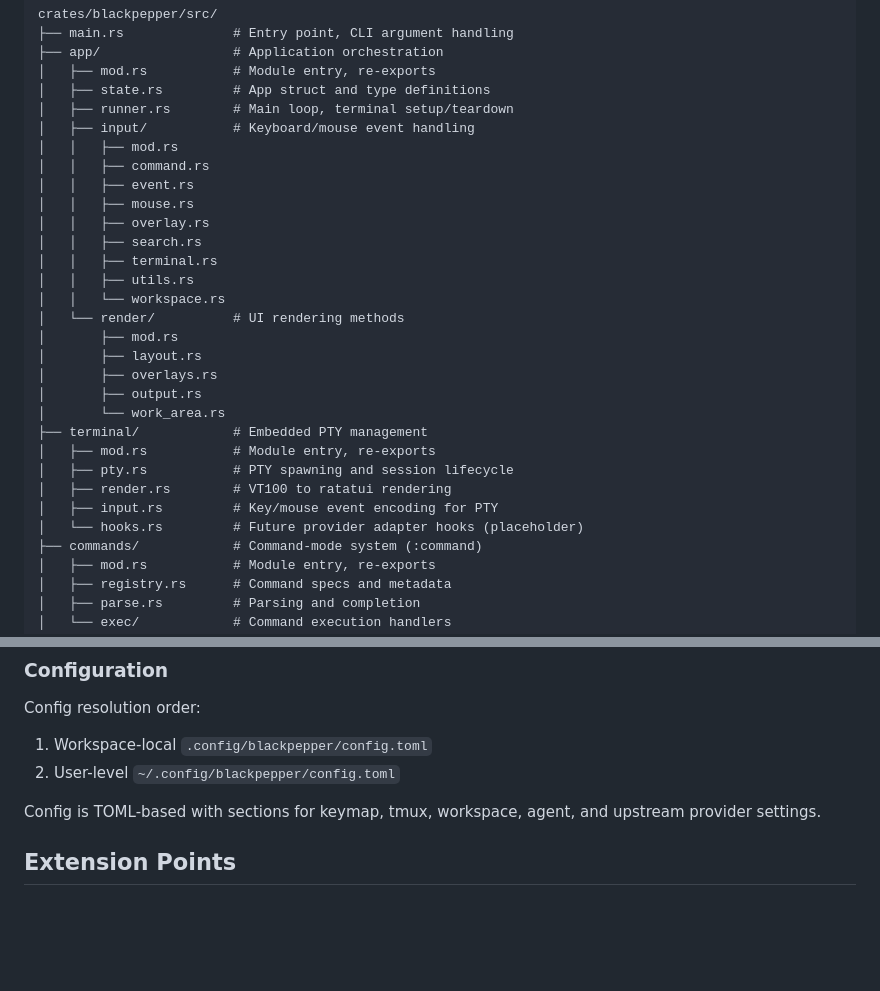
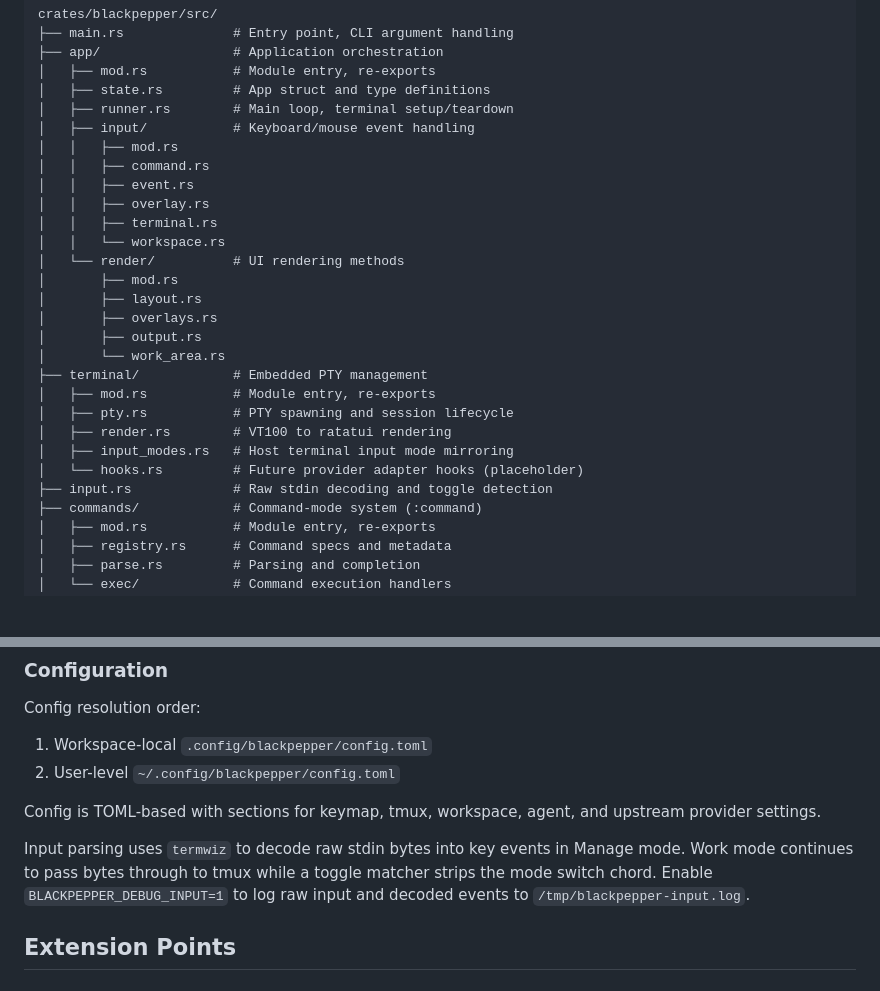
Before and after one commit to sudhanshug16/blackpepper, a Markdown page: ARCHITECTURE.md, 2 parts joined by grey strips. Drawn GitHub-style; blank space fills up the shorter version.

```diff
--- a/ARCHITECTURE.md
+++ b/ARCHITECTURE.md
@@ -23,11 +23,8 @@ crates/blackpepper/src/
 │   │   ├── mod.rs
 │   │   ├── command.rs
 │   │   ├── event.rs
-│   │   ├── mouse.rs
 │   │   ├── overlay.rs
-│   │   ├── search.rs
 │   │   ├── terminal.rs
-│   │   ├── utils.rs
 │   │   └── workspace.rs
 │   └── render/          # UI rendering methods
 │       ├── mod.rs
@@ -39,8 +36,9 @@ crates/blackpepper/src/
 │   ├── mod.rs           # Module entry, re-exports
 │   ├── pty.rs           # PTY spawning and session lifecycle
 │   ├── render.rs        # VT100 to ratatui rendering
-│   ├── input.rs         # Key/mouse event encoding for PTY
+│   ├── input_modes.rs   # Host terminal input mode mirroring
 │   └── hooks.rs         # Future provider adapter hooks (placeholder)
+├── input.rs             # Raw stdin decoding and toggle detection
 ├── commands/            # Command-mode system (:command)
 │   ├── mod.rs           # Module entry, re-exports
 │   ├── registry.rs      # Command specs and metadata
@@ -118,6 +116,11 @@ Config resolution order:
 
 Config is TOML-based with sections for keymap, tmux, workspace, agent, and
 upstream provider settings.
+
+Input parsing uses `termwiz` to decode raw stdin bytes into key events in Manage
+mode. Work mode continues to pass bytes through to tmux while a toggle matcher
+strips the mode switch chord. Enable `BLACKPEPPER_DEBUG_INPUT=1` to log raw
+input and decoded events to `/tmp/blackpepper-input.log`.
 
 ## Extension Points
 
```
Also changed, not shown: other parts of ARCHITECTURE.md (+1 -1 lines), README.md (+9 -6 lines).
